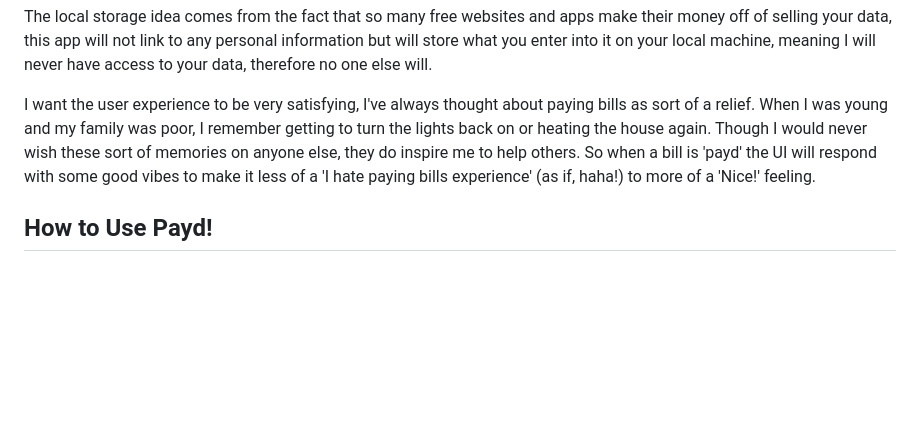
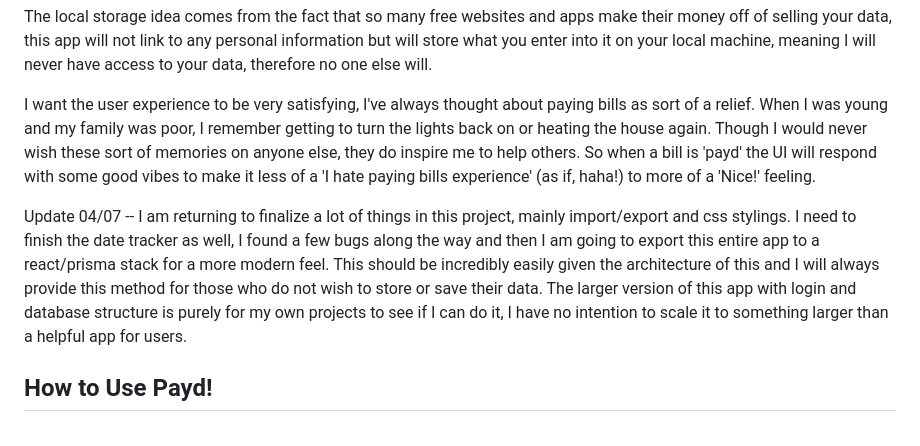
Before and after one commit to ptnoire/PAYD-bill-tracker, a Markdown page: README.md, the part around the change. Rendered like a GitHub page; blank space fills up the shorter version.

```diff
--- a/README.md
+++ b/README.md
@@ -8,6 +8,8 @@ Alternatives to such a thing cost money, aren't easily used or just plain don't
 The local storage idea comes from the fact that so many free websites and apps make their money off of selling your data, this app will not link to any personal information but will store what you enter into it on your local machine, meaning I will never have access to your data, therefore no one else will.
 
 I want the user experience to be very satisfying, I've always thought about paying bills as sort of a relief. When I was young and my family was poor, I remember getting to turn the lights back on or heating the house again. Though I would never wish these sort of memories on anyone else, they do inspire me to help others. So when a bill is 'payd' the UI will respond with some good vibes to make it less of a 'I hate paying bills experience' (as if, haha!) to more of a 'Nice!' feeling.
+
+Update 04/07 -- I am returning to finalize a lot of things in this project, mainly import/export and css stylings. I need to finish the date tracker as well, I found a few bugs along the way and then I am going to export this entire app to a react/prisma stack for a more modern feel. This should be incredibly easily given the architecture of this and I will always provide this method for those who do not wish to store or save their data. The larger version of this app with login and database structure is purely for my own projects to see if I can do it, I have no intention to scale it to something larger than a helpful app for users.
 
 ## How to Use Payd!
 <div align="center"><br>
```
